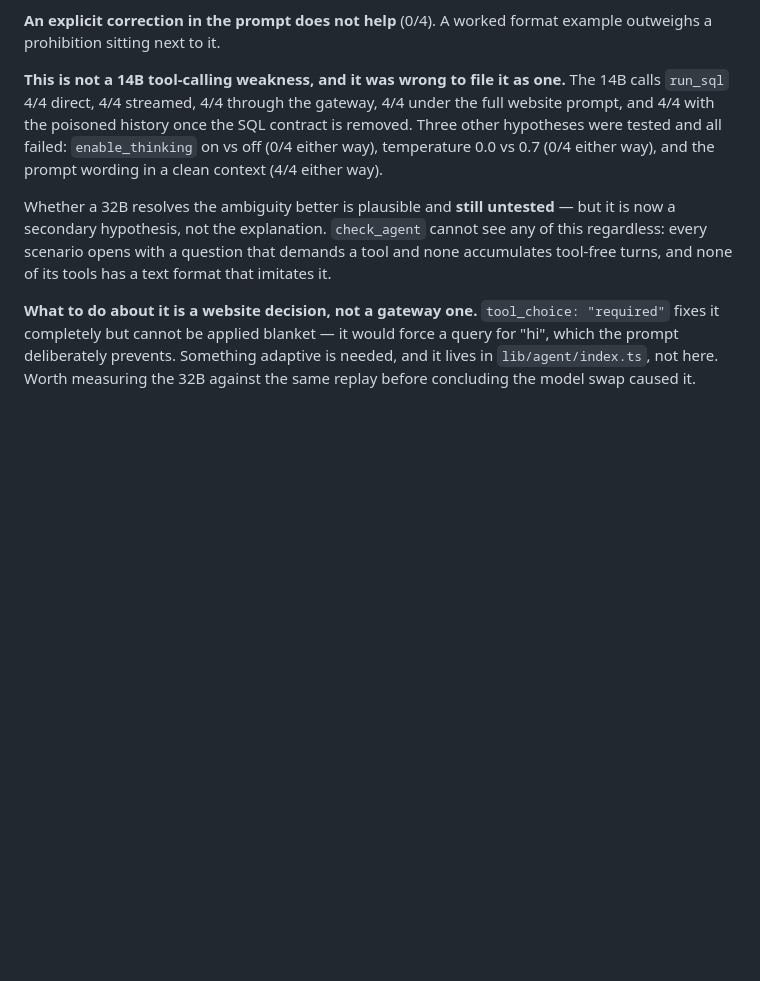
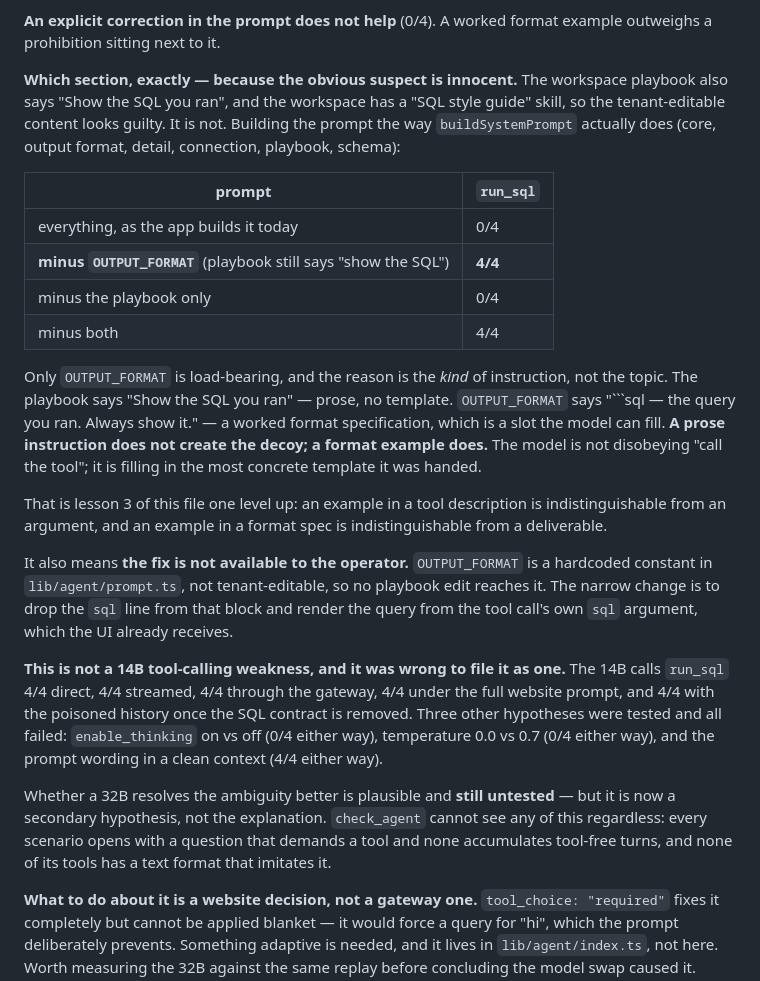
Before and after one commit to Drolsey/syslab-server, a Markdown page: HANDOVER.md, the part around the change. Rendered like a GitHub page; blank space fills up the shorter version.

````diff
--- a/HANDOVER.md
+++ b/HANDOVER.md
@@ -278,6 +278,37 @@ contract and it calls the tool again even with the full poisoned history.
 
 **An explicit correction in the prompt does not help** (0/4). A worked format
 example outweighs a prohibition sitting next to it.
+
+**Which section, exactly — because the obvious suspect is innocent.** The
+workspace playbook also says "Show the SQL you ran", and the workspace has a
+"SQL style guide" skill, so the tenant-editable content looks guilty. It is
+not. Building the prompt the way `buildSystemPrompt` actually does (core,
+output format, detail, connection, playbook, schema):
+
+| prompt | `run_sql` |
+|---|---|
+| everything, as the app builds it today | 0/4 |
+| **minus `OUTPUT_FORMAT`** (playbook still says "show the SQL") | **4/4** |
+| minus the playbook only | 0/4 |
+| minus both | 4/4 |
+
+Only `OUTPUT_FORMAT` is load-bearing, and the reason is the *kind* of
+instruction, not the topic. The playbook says "Show the SQL you ran" — prose,
+no template. `OUTPUT_FORMAT` says "```sql — the query you ran. Always show it."
+— a worked format specification, which is a slot the model can fill. **A prose
+instruction does not create the decoy; a format example does.** The model is
+not disobeying "call the tool"; it is filling in the most concrete template it
+was handed.
+
+That is lesson 3 of this file one level up: an example in a tool description is
+indistinguishable from an argument, and an example in a format spec is
+indistinguishable from a deliverable.
+
+It also means **the fix is not available to the operator.** `OUTPUT_FORMAT` is
+a hardcoded constant in `lib/agent/prompt.ts`, not tenant-editable, so no
+playbook edit reaches it. The narrow change is to drop the `sql` line from that
+block and render the query from the tool call's own `sql` argument, which the
+UI already receives.
 
 **This is not a 14B tool-calling weakness, and it was wrong to file it as one.**
 The 14B calls `run_sql` 4/4 direct, 4/4 streamed, 4/4 through the gateway, 4/4
````
